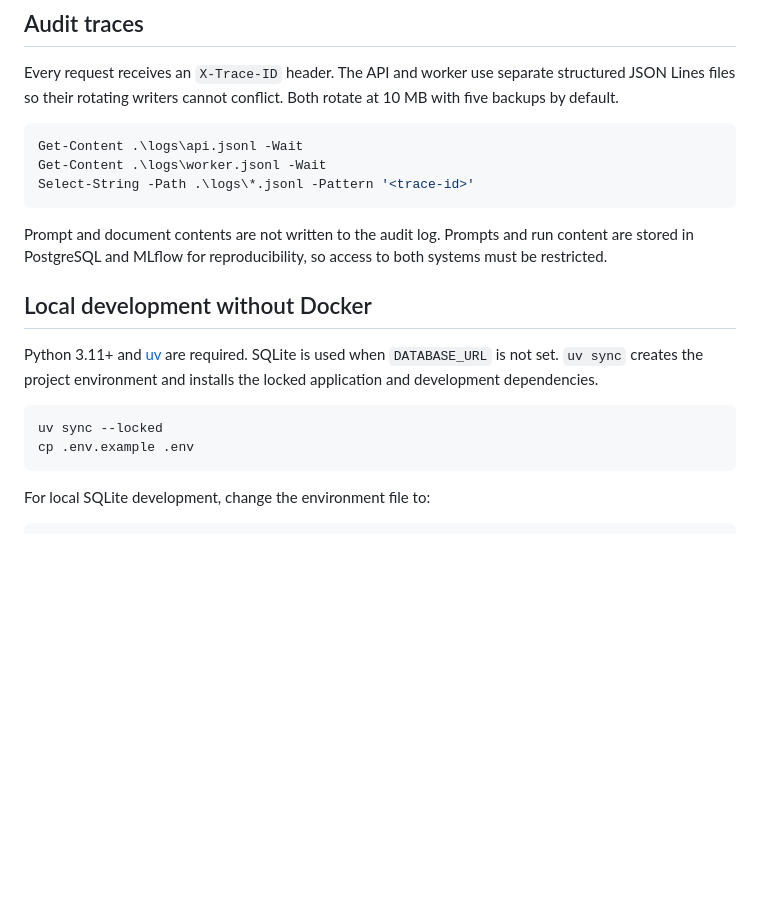
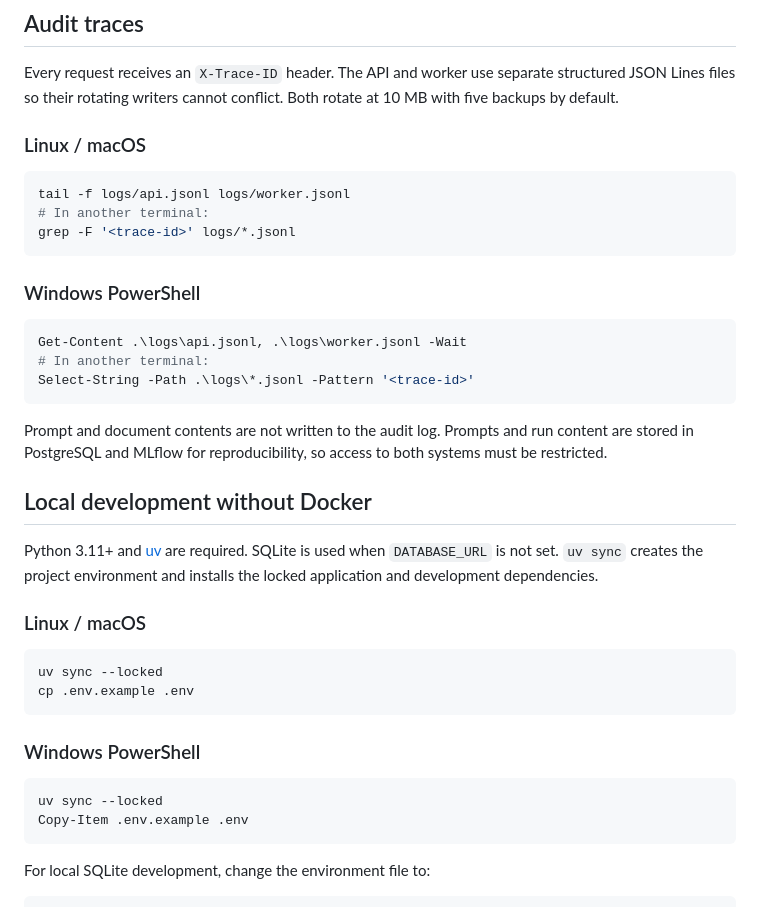
Before and after one commit to lepeutj/heart_of_the_swarm, a Markdown page: README.md, the part around one of its changes. GitHub-like rendering; blank space fills up the shorter version.

````diff
--- a/README.md
+++ b/README.md
@@ -261,9 +319,19 @@ Every request receives an `X-Trace-ID` header. The API and worker use separate s
 Lines files so their rotating writers cannot conflict. Both rotate at 10 MB with five backups by
 default.
 
+### Linux / macOS
+
+```bash
+tail -f logs/api.jsonl logs/worker.jsonl
+# In another terminal:
+grep -F '<trace-id>' logs/*.jsonl
+```
+
+### Windows PowerShell
+
 ```powershell
-Get-Content .\logs\api.jsonl -Wait
-Get-Content .\logs\worker.jsonl -Wait
+Get-Content .\logs\api.jsonl, .\logs\worker.jsonl -Wait
+# In another terminal:
 Select-String -Path .\logs\*.jsonl -Pattern '<trace-id>'
 ```
 
@@ -276,9 +344,18 @@ Python 3.11+ and [uv](https://docs.astral.sh/uv/) are required. SQLite is used w
 `DATABASE_URL` is not set. `uv sync` creates the project environment and installs the locked
 application and development dependencies.
 
+### Linux / macOS
+
 ```bash
 uv sync --locked
 cp .env.example .env
+```
+
+### Windows PowerShell
+
+```powershell
+uv sync --locked
+Copy-Item .env.example .env
 ```
 
 For local SQLite development, change the environment file to:
````
Also changed, not shown: other parts of README.md (+61 -3 lines).
